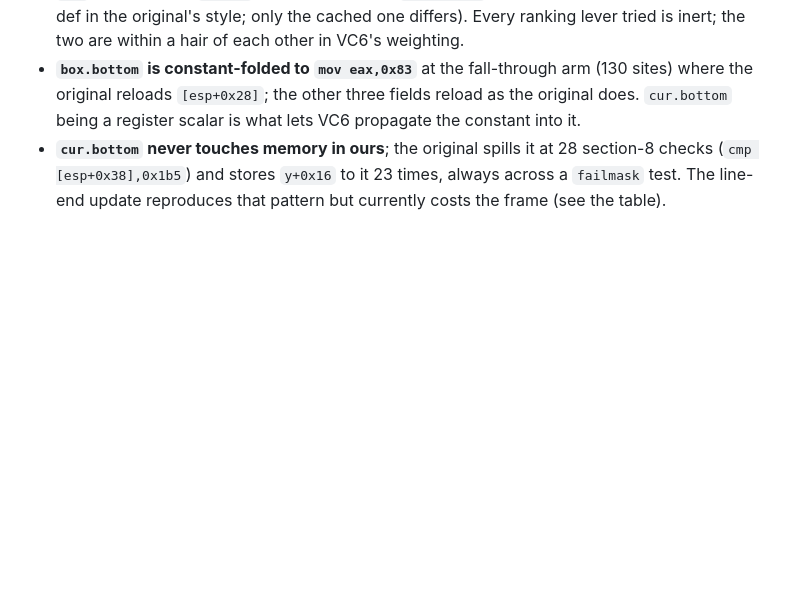
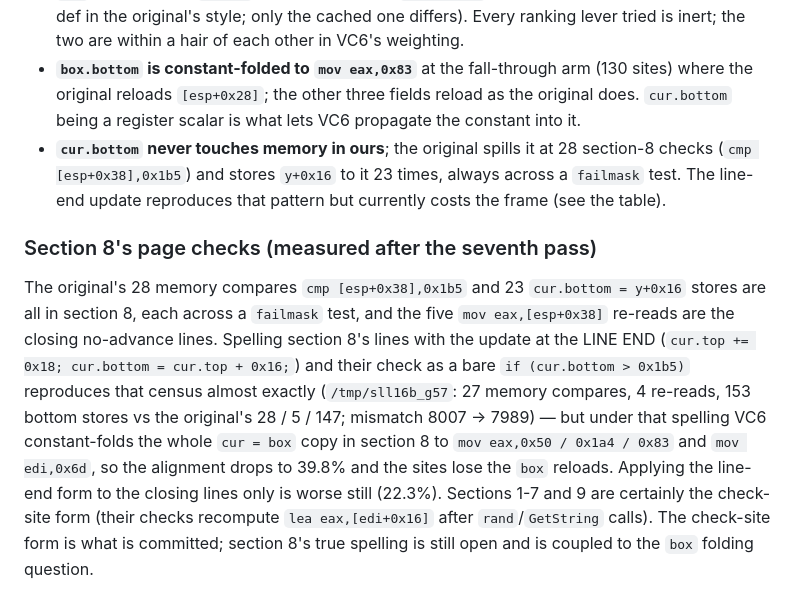
Before and after one commit to adamXbot/brickpark-decomp, a Markdown page: docs/lanes/scope-ll16.md, the part around the change. Drawn GitHub-style; blank space fills up the shorter version.

Commit message:
scope LL16: lane doc -- section 8 page-check census and the coupled box fold

```diff
--- a/docs/lanes/scope-ll16.md
+++ b/docs/lanes/scope-ll16.md
@@ -815,3 +815,22 @@ hoist `title.right = 0x1a4` out of the frame loop, +0x10 on the frame).
   28 section-8 checks (`cmp [esp+0x38],0x1b5`) and stores `y+0x16` to it 23
   times, always across a `failmask` test.  The line-end update reproduces
   that pattern but currently costs the frame (see the table).
+
+### Section 8's page checks (measured after the seventh pass)
+
+The original's 28 memory compares `cmp [esp+0x38],0x1b5` and 23
+`cur.bottom = y+0x16` stores are all in section 8, each across a
+`failmask` test, and the five `mov eax,[esp+0x38]` re-reads are the closing
+no-advance lines.  Spelling section 8's lines with the update at the LINE
+END (`cur.top += 0x18; cur.bottom = cur.top + 0x16;`) and their check as a
+bare `if (cur.bottom > 0x1b5)` reproduces that census almost exactly
+(`/tmp/sll16b_g57`: 27 memory compares, 4 re-reads, 153 bottom stores vs
+the original's 28 / 5 / 147; mismatch 8007 -> 7989) — but under that
+spelling VC6 constant-folds the whole `cur = box` copy in section 8 to
+`mov eax,0x50 / 0x1a4 / 0x83` and `mov edi,0x6d`, so the alignment drops to
+39.8% and the sites lose the `box` reloads.  Applying the line-end form to
+the closing lines only is worse still (22.3%).  Sections 1-7 and 9 are
+certainly the check-site form (their checks recompute `lea eax,[edi+0x16]`
+after `rand`/`GetString` calls).  The check-site form is what is committed;
+section 8's true spelling is still open and is coupled to the `box`
+folding question.
```
